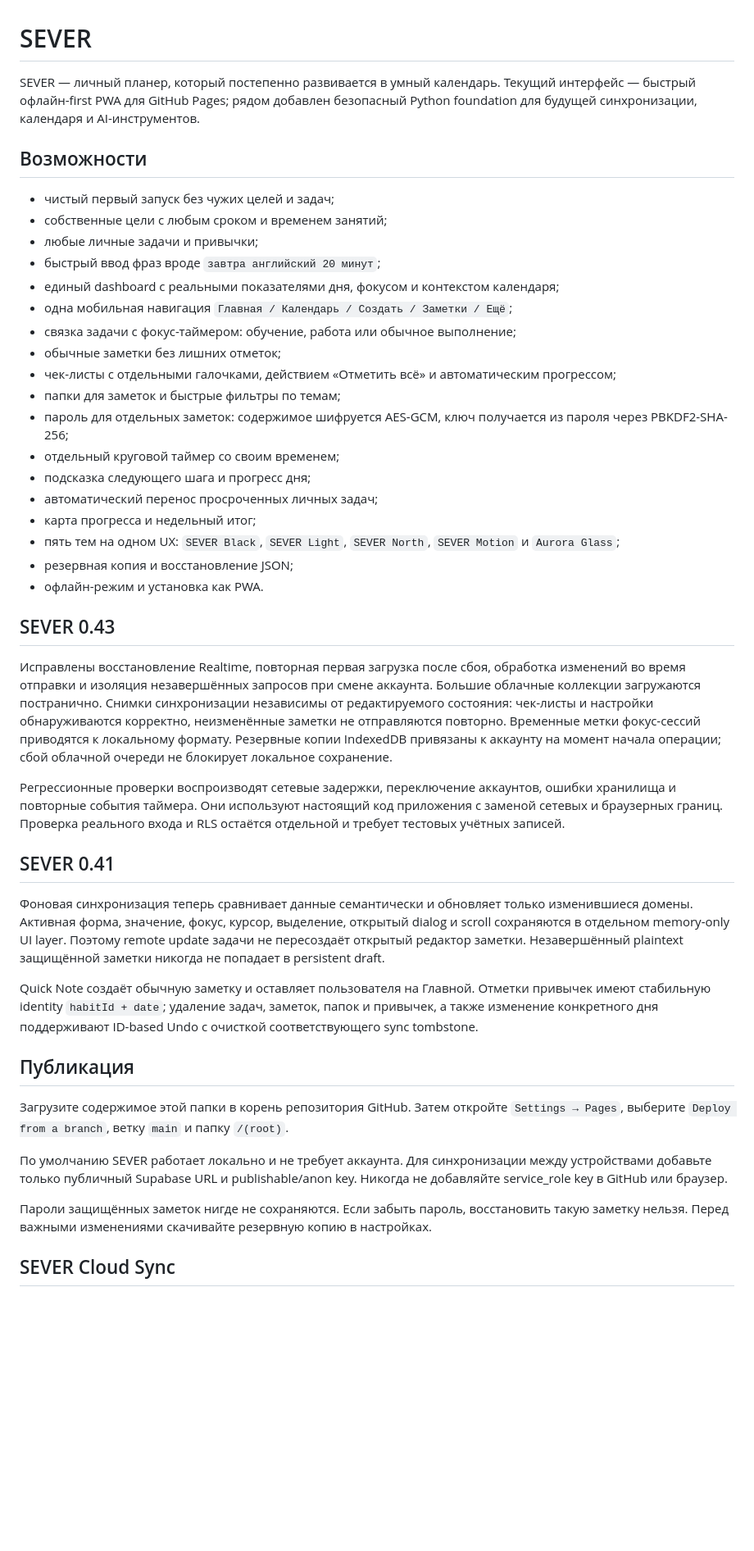
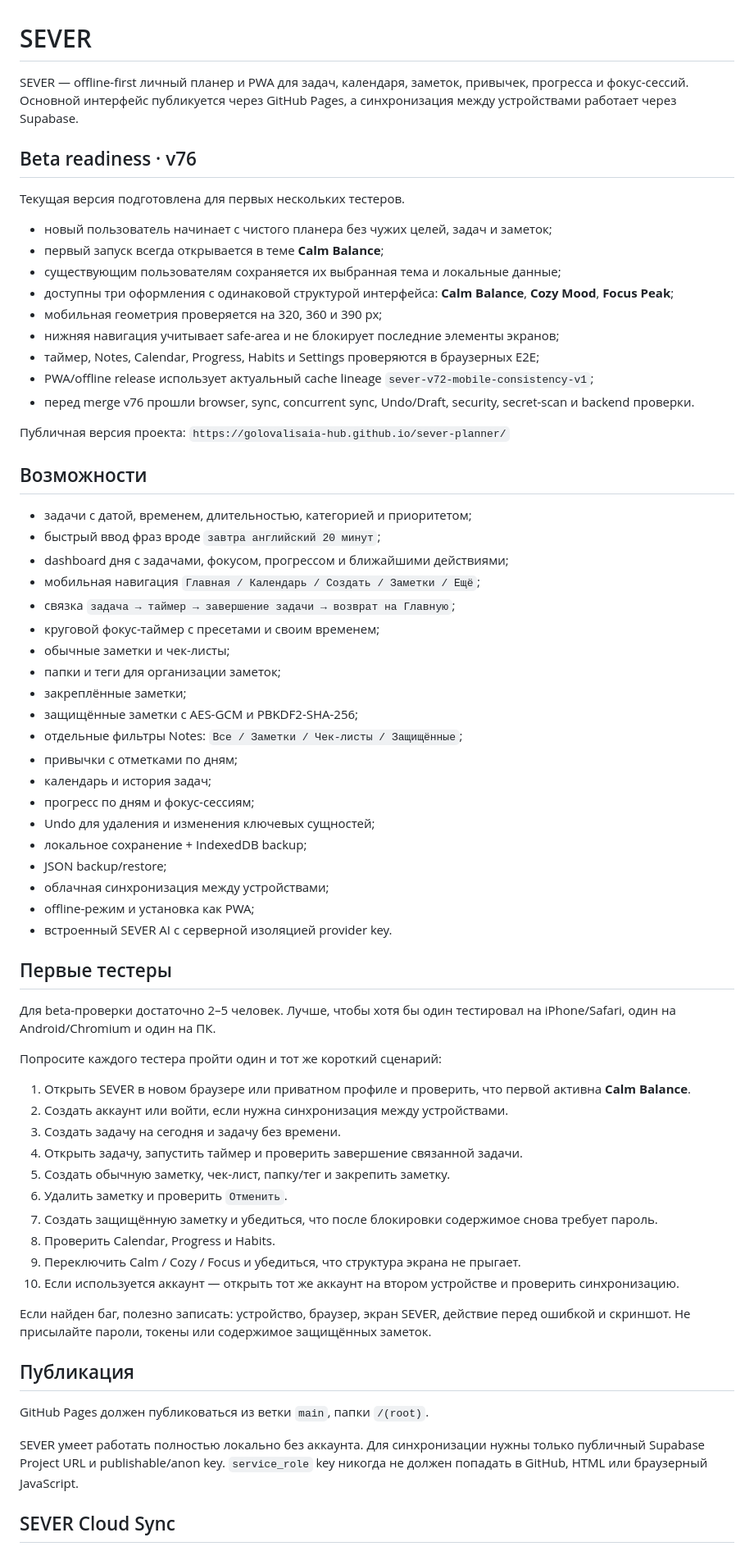
Before and after one commit to golovalisaia-hub/sever-planner, a Markdown page: README.md, the part around one of its changes. Shown at 82% size. Rendered like a GitHub page; blank space fills up the shorter version.

```diff
--- a/README.md
+++ b/README.md
@@ -1,48 +1,70 @@
 # SEVER
 
-SEVER — личный планер, который постепенно развивается в умный календарь. Текущий интерфейс — быстрый офлайн-first PWA для GitHub Pages; рядом добавлен безопасный Python foundation для будущей синхронизации, календаря и AI-инструментов.
+SEVER — offline-first личный планер и PWA для задач, календаря, заметок, привычек, прогресса и фокус-сессий. Основной интерфейс публикуется через GitHub Pages, а синхронизация между устройствами работает через Supabase.
+
+## Beta readiness · v76
+
+Текущая версия подготовлена для первых нескольких тестеров.
+
+- новый пользователь начинает с чистого планера без чужих целей, задач и заметок;
+- первый запуск всегда открывается в теме **Calm Balance**;
+- существующим пользователям сохраняется их выбранная тема и локальные данные;
+- доступны три оформления с одинаковой структурой интерфейса: **Calm Balance**, **Cozy Mood**, **Focus Peak**;
+- мобильная геометрия проверяется на 320, 360 и 390 px;
+- нижняя навигация учитывает safe-area и не блокирует последние элементы экранов;
+- таймер, Notes, Calendar, Progress, Habits и Settings проверяются в браузерных E2E;
+- PWA/offline release использует актуальный cache lineage `sever-v72-mobile-consistency-v1`;
+- перед merge v76 прошли browser, sync, concurrent sync, Undo/Draft, security, secret-scan и backend проверки.
+
+Публичная версия проекта: `https://golovalisaia-hub.github.io/sever-planner/`
 
 ## Возможности
 
-- чистый первый запуск без чужих целей и задач;
-- собственные цели с любым сроком и временем занятий;
-- любые личные задачи и привычки;
+- задачи с датой, временем, длительностью, категорией и приоритетом;
 - быстрый ввод фраз вроде `завтра английский 20 минут`;
-- единый dashboard с реальными показателями дня, фокусом и контекстом календаря;
-- одна мобильная навигация `Главная / Календарь / Создать / Заметки / Ещё`;
-- связка задачи с фокус-таймером: обучение, работа или обычное выполнение;
-- обычные заметки без лишних отметок;
-- чек-листы с отдельными галочками, действием «Отметить всё» и автоматическим прогрессом;
-- папки для заметок и быстрые фильтры по темам;
-- пароль для отдельных заметок: содержимое шифруется AES-GCM, ключ получается из пароля через PBKDF2-SHA-256;
-- отдельный круговой таймер со своим временем;
-- подсказка следующего шага и прогресс дня;
-- автоматический перенос просроченных личных задач;
-- карта прогресса и недельный итог;
-- пять тем на одном UX: `SEVER Black`, `SEVER Light`, `SEVER North`, `SEVER Motion` и `Aurora Glass`;
-- резервная копия и восстановление JSON;
-- офлайн-режим и установка как PWA.
+- dashboard дня с задачами, фокусом, прогрессом и ближайшими действиями;
+- мобильная навигация `Главная / Календарь / Создать / Заметки / Ещё`;
+- связка `задача → таймер → завершение задачи → возврат на Главную`;
+- круговой фокус-таймер с пресетами и своим временем;
+- обычные заметки и чек-листы;
+- папки и теги для организации заметок;
+- закреплённые заметки;
+- защищённые заметки с AES-GCM и PBKDF2-SHA-256;
+- отдельные фильтры Notes: `Все / Заметки / Чек-листы / Защищённые`;
+- привычки с отметками по дням;
+- календарь и история задач;
+- прогресс по дням и фокус-сессиям;
+- Undo для удаления и изменения ключевых сущностей;
+- локальное сохранение + IndexedDB backup;
+- JSON backup/restore;
+- облачная синхронизация между устройствами;
+- offline-режим и установка как PWA;
+- встроенный SEVER AI с серверной изоляцией provider key.
 
-## SEVER 0.43
+## Первые тестеры
 
-Исправлены восстановление Realtime, повторная первая загрузка после сбоя, обработка изменений во время отправки и изоляция незавершённых запросов при смене аккаунта. Большие облачные коллекции загружаются постранично. Снимки синхронизации независимы от редактируемого состояния: чек-листы и настройки обнаруживаются корректно, неизменённые заметки не отправляются повторно. Временные метки фокус-сессий приводятся к локальному формату. Резервные копии IndexedDB привязаны к аккаунту на момент начала операции; сбой облачной очереди не блокирует локальное сохранение.
+Для beta-проверки достаточно 2–5 человек. Лучше, чтобы хотя бы один тестировал на iPhone/Safari, один на Android/Chromium и один на ПК.
 
-Регрессионные проверки воспроизводят сетевые задержки, переключение аккаунтов, ошибки хранилища и повторные события таймера. Они используют настоящий код приложения с заменой сетевых и браузерных границ. Проверка реального входа и RLS остаётся отдельной и требует тестовых учётных записей.
+Попросите каждого тестера пройти один и тот же короткий сценарий:
 
-## SEVER 0.41
+1. Открыть SEVER в новом браузере или приватном профиле и проверить, что первой активна **Calm Balance**.
+2. Создать аккаунт или войти, если нужна синхронизация между устройствами.
+3. Создать задачу на сегодня и задачу без времени.
+4. Открыть задачу, запустить таймер и проверить завершение связанной задачи.
+5. Создать обычную заметку, чек-лист, папку/тег и закрепить заметку.
+6. Удалить заметку и проверить `Отменить`.
+7. Создать защищённую заметку и убедиться, что после блокировки содержимое снова требует пароль.
+8. Проверить Calendar, Progress и Habits.
+9. Переключить Calm / Cozy / Focus и убедиться, что структура экрана не прыгает.
+10. Если используется аккаунт — открыть тот же аккаунт на втором устройстве и проверить синхронизацию.
 
-Фоновая синхронизация теперь сравнивает данные семантически и обновляет только изменившиеся домены. Активная форма, значение, фокус, курсор, выделение, открытый dialog и scroll сохраняются в отдельном memory-only UI layer. Поэтому remote update задачи не пересоздаёт открытый редактор заметки. Незавершённый plaintext защищённой заметки никогда не попадает в persistent draft.
-
-Quick Note создаёт обычную заметку и оставляет пользователя на Главной. Отметки привычек имеют стабильную identity `habitId + date`; удаление задач, заметок, папок и привычек, а также изменение конкретного дня поддерживают ID-based Undo с очисткой соответствующего sync tombstone.
+Если найден баг, полезно записать: устройство, браузер, экран SEVER, действие перед ошибкой и скриншот. Не присылайте пароли, токены или содержимое защищённых заметок.
 
 ## Публикация
 
-Загрузите содержимое этой папки в корень репозитория GitHub. Затем откройте `Settings → Pages`, выберите `Deploy from a branch`, ветку `main` и папку `/(root)`.
+GitHub Pages должен публиковаться из ветки `main`, папки `/(root)`.
 
-По умолчанию SEVER работает локально и не требует аккаунта. Для синхронизации между устройствами добавьте только публичный Supabase URL и publishable/anon key. Никогда не добавляйте service_role key в GitHub или браузер.
-
-Пароли защищённых заметок нигде не сохраняются. Если забыть пароль, восстановить такую заметку нельзя. Перед важными изменениями скачивайте резервную копию в настройках.
-
+SEVER умеет работать полностью локально без аккаунта. Для синхронизации нужны только публичный Supabase Project URL и publishable/anon key. `service_role` key никогда не должен попадать в GitHub, HTML или браузерный JavaScript.
 
 ## SEVER Cloud Sync
 
```
Also changed, not shown: other parts of README.md (+36 -27 lines).
